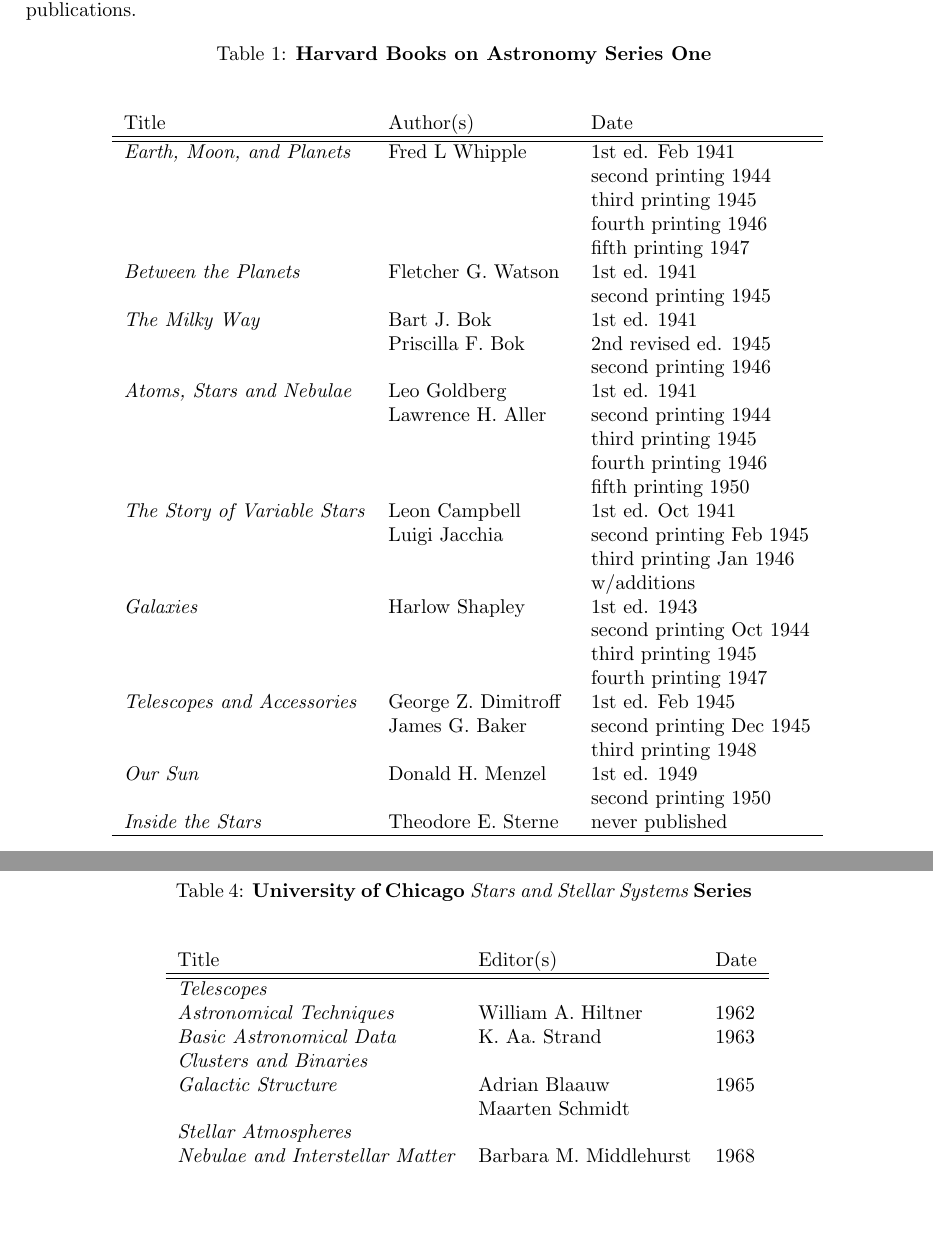
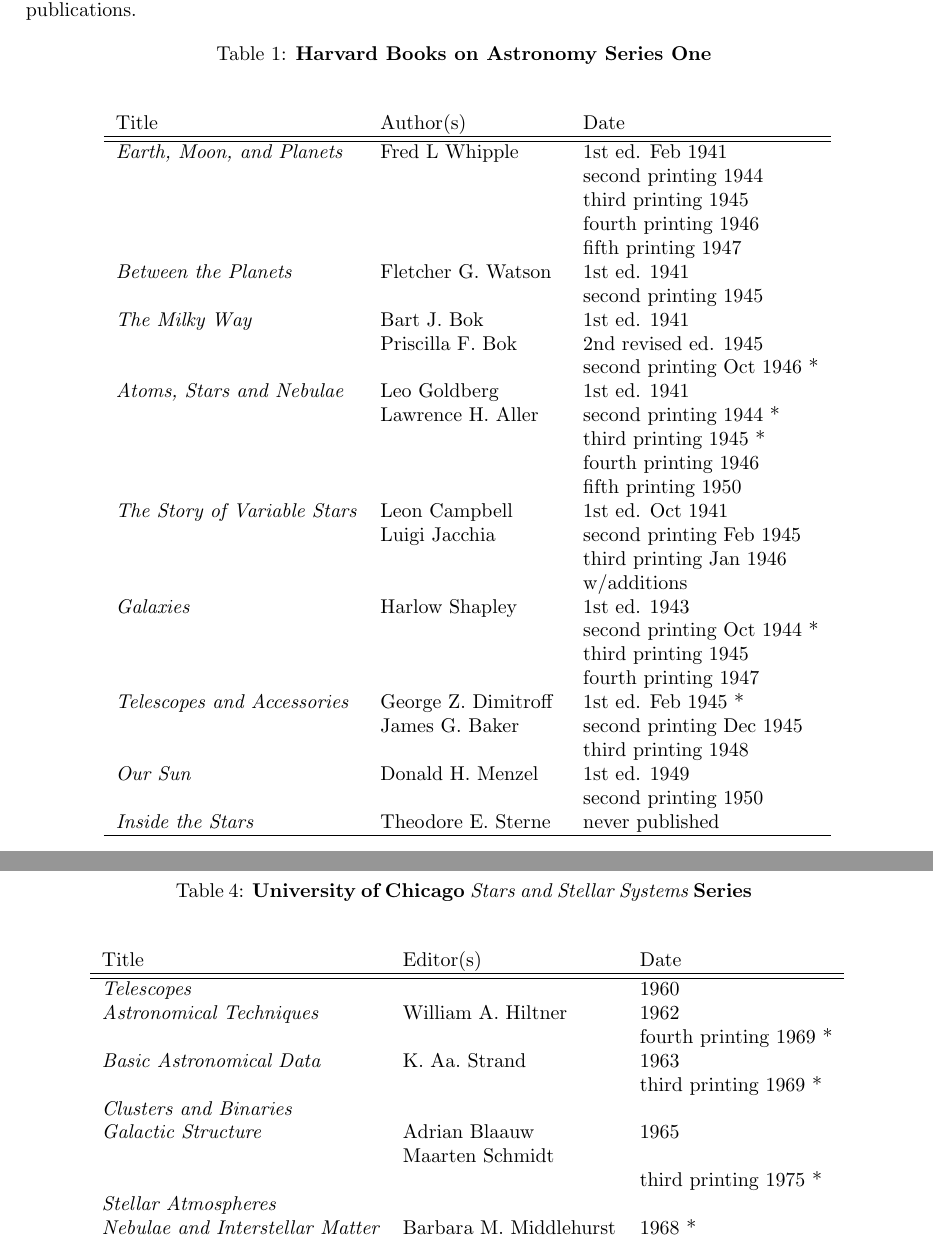
Before and after one commit to JimFowler/books, a LaTeX document (Books20/Docs/Series/series.tex, which reads Books20/Docs/Series/HarvardBooksAstronomy.tex, Books20/Docs/Series/uchicago.tex): two parts of pages 3 and 6 of 12, joined at a grey line, cut so that both start at the same text, the shorter picture padded with empty space. Compiled offline with pdfLaTeX.

Commit message:
Update printing information
On branch master

 Changes to be committed:
	modified:   Books20/Docs/Series/HarvardBooksAstronomy.tex
	modified:   Books20/Docs/Series/uchicago.tex

```diff
--- a/Books20/Docs/Series/HarvardBooksAstronomy.tex
+++ b/Books20/Docs/Series/HarvardBooksAstronomy.tex
@@ -64,11 +64,11 @@
 
   \bt{The Milky Way} & Bart J. Bok & 1st ed. 1941 \\
   &  Priscilla F. Bok & 2nd revised ed. 1945 \\
-  & & second printing 1946 \\
+  & & second printing Oct 1946 * \\
 
   \bt{Atoms, Stars and Nebulae} & Leo Goldberg & 1st ed. 1941 \\
-  &  Lawrence H. Aller & second printing 1944 \\
-  & & third printing 1945 \\
+  &  Lawrence H. Aller & second printing 1944 * \\
+  & & third printing 1945 * \\
   & & fourth printing 1946 \\
   & & fifth printing 1950 \\
 
@@ -78,11 +78,11 @@
   & &  w/additions \\
 
   \bt{Galaxies} & Harlow Shapley & 1st ed. 1943 \\
-  & & second printing Oct 1944 \\
+  & & second printing Oct 1944 * \\
   & & third printing 1945 \\
   & & fourth printing 1947 \\
 
-  \bt{Telescopes and Accessories} & George Z. Dimitroff & 1st ed. Feb 1945 \\
+  \bt{Telescopes and Accessories} & George Z. Dimitroff & 1st ed. Feb 1945 * \\
   &  James G. Baker & second printing Dec 1945 \\
   & & third printing 1948 \\
 
--- a/Books20/Docs/Series/uchicago.tex
+++ b/Books20/Docs/Series/uchicago.tex
@@ -42,19 +42,22 @@
   \hline\hline
   \endlastfoot
 
-  \bt{Telescopes} & & \\
+  \bt{Telescopes} & & 1960 \\
 
   \bt{Astronomical Techniques} & William A.\ Hiltner & 1962 \\
+  & & fourth printing 1969 * \\
 
   \bt{Basic Astronomical Data} & K.\ Aa.\ Strand & 1963 \\
+  & & third printing 1969 * \\
 
   \bt{Clusters and Binaries} & & \\
 
   \bt{Galactic Structure} & Adrian Blaauw & 1965 \\
   & Maarten Schmidt & \\
+  & & third printing 1975 * \\
 
   \bt{Stellar Atmospheres} & & \\
 
-  \bt{Nebulae and Interstellar Matter} & Barbara M.\ Middlehurst & 1968 \\
+  \bt{Nebulae and Interstellar Matter} & Barbara M.\ Middlehurst & 1968 * \\
   & Lawrence H.\ Aller & \\
 
```
Also changed, not shown: Books20/Docs/Series/uchicago.tex (2 more changed lines).
